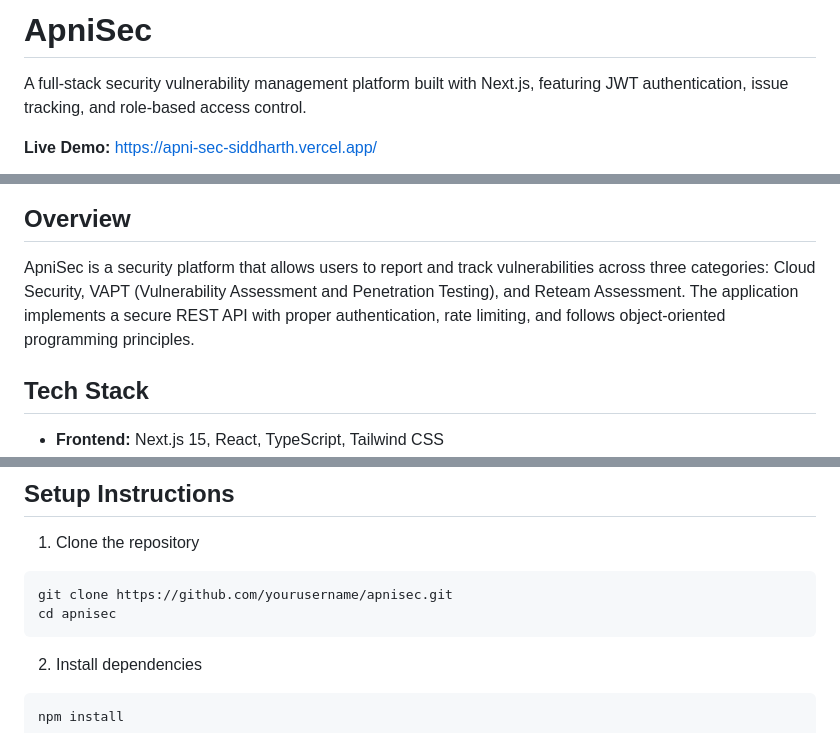
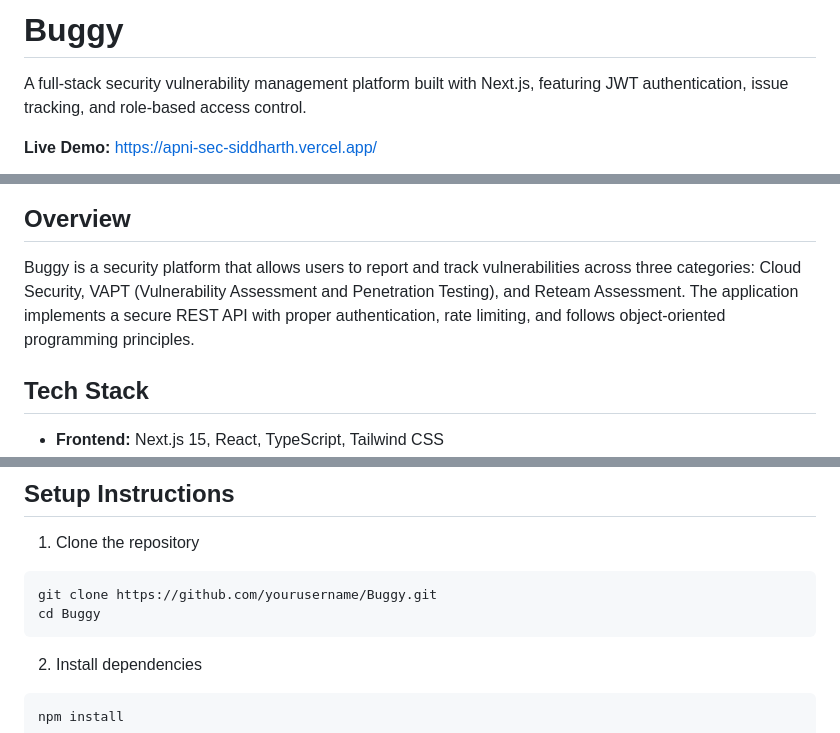
Before and after one commit to IamSiddharthChoudhary/Buggy, a Markdown page: README.md, 3 parts joined by grey strips. GitHub-like rendering.

Commit message:
Initial Commit

````diff
--- a/README.md
+++ b/README.md
@@ -1,4 +1,4 @@
-# ApniSec
+# Buggy
 
 A full-stack security vulnerability management platform built with Next.js, featuring JWT authentication, issue tracking, and role-based access control.
 
@@ -8,7 +8,7 @@ A full-stack security vulnerability management platform built with Next.js, feat
 
 ## Overview
 
-ApniSec is a security platform that allows users to report and track vulnerabilities across three categories: Cloud Security, VAPT (Vulnerability Assessment and Penetration Testing), and Reteam Assessment. The application implements a secure REST API with proper authentication, rate limiting, and follows object-oriented programming principles.
+Buggy is a security platform that allows users to report and track vulnerabilities across three categories: Cloud Security, VAPT (Vulnerability Assessment and Penetration Testing), and Reteam Assessment. The application implements a secure REST API with proper authentication, rate limiting, and follows object-oriented programming principles.
 
 ## Tech Stack
 
@@ -119,8 +119,8 @@ The backend follows object-oriented principles with these main classes:
 1. Clone the repository
 
 ```bash
-git clone https://github.com/yourusername/apnisec.git
-cd apnisec
+git clone https://github.com/yourusername/Buggy.git
+cd Buggy
 ```
 
 2. Install dependencies
````
